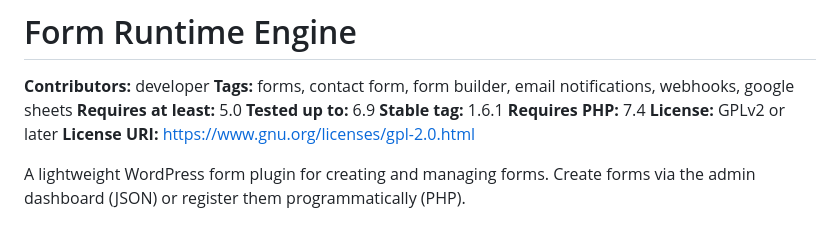
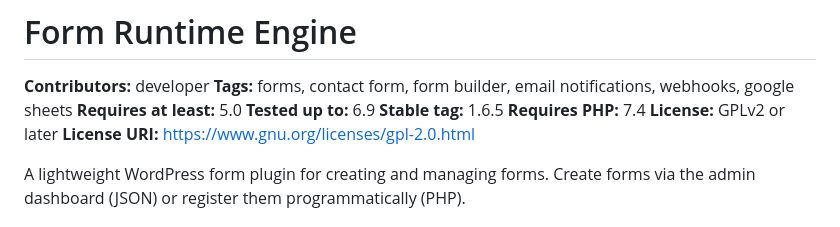
Before and after one commit to breonwilliams/form-runtime-engine, a Markdown page: README.md, the part around the change. Drawn GitHub-style.

```diff
--- a/README.md
+++ b/README.md
@@ -4,7 +4,7 @@
 **Tags:** forms, contact form, form builder, email notifications, webhooks, google sheets
 **Requires at least:** 5.0
 **Tested up to:** 6.9
-**Stable tag:** 1.6.1
+**Stable tag:** 1.6.5
 **Requires PHP:** 7.4
 **License:** GPLv2 or later
 **License URI:** https://www.gnu.org/licenses/gpl-2.0.html
```
